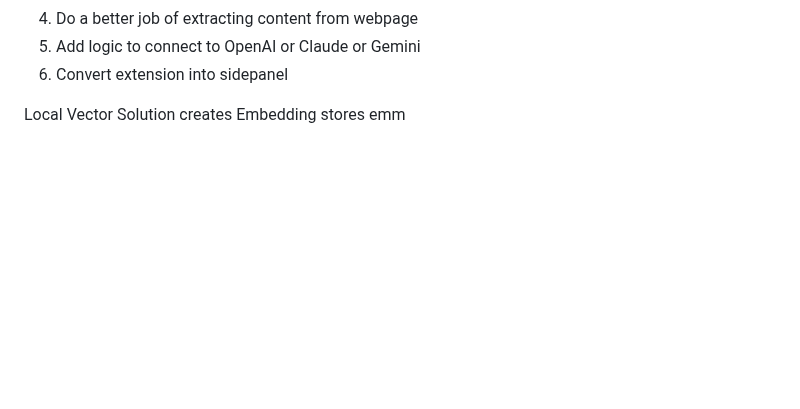
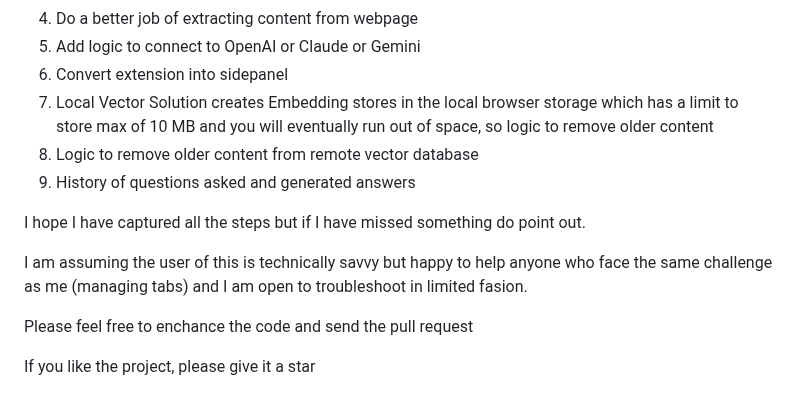
Before and after one commit to kunwarmahen/tabninja, a Markdown page: README.md, the part around the change. Rendered like a GitHub page; blank space fills up the shorter version.

```diff
--- a/README.md
+++ b/README.md
@@ -121,8 +121,17 @@ Future enhancement
 4. Do a better job of extracting content from webpage
 5. Add logic to connect to OpenAI or Claude or Gemini
 6. Convert extension into sidepanel
+7. Local Vector Solution creates Embedding stores in the local browser storage which has a limit to store max of 10 MB and you will eventually run out of space, so logic to remove older content
+8. Logic to remove older content from remote vector database
+9. History of questions asked and generated answers
+
+
+I hope I have captured all the steps but if I have missed something do point out.
+
+I am assuming the user of this is technically savvy but happy to help anyone who face the same challenge as me (managing tabs) and I am open to troubleshoot in limited fasion.
 
 
 
+Please feel free to enchance the code and send the pull request
 
-Local Vector Solution creates Embedding stores emm
+If you like the project, please give it a star
```
